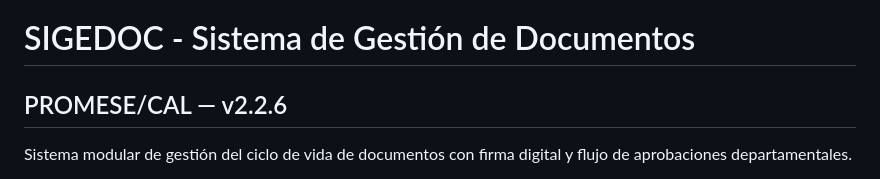
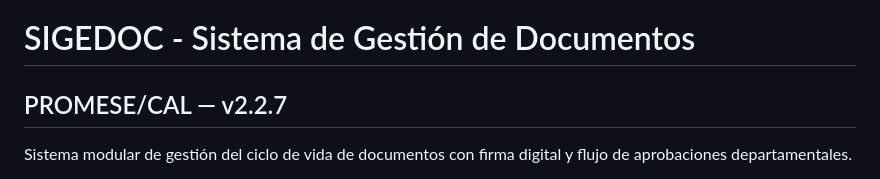
Before and after one commit to proyectopromesecal/SGDOC, a Markdown page: README.md, the part around the change. Drawn GitHub-style.

Commit message:
Update README version to v2.2.7

```diff
--- a/README.md
+++ b/README.md
@@ -1,5 +1,5 @@
 # SIGEDOC - Sistema de Gestión de Documentos
-## PROMESE/CAL — v2.2.6
+## PROMESE/CAL — v2.2.7
 
 Sistema modular de gestión del ciclo de vida de documentos con firma digital y flujo de aprobaciones departamentales.
 
```
